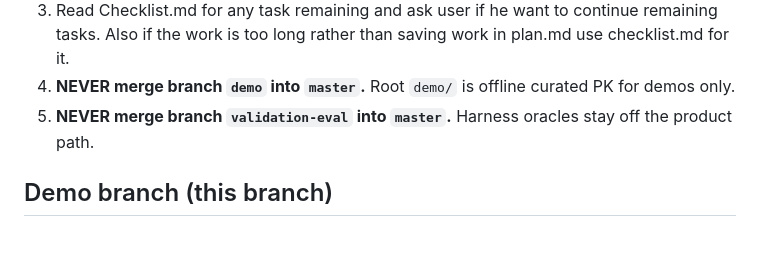
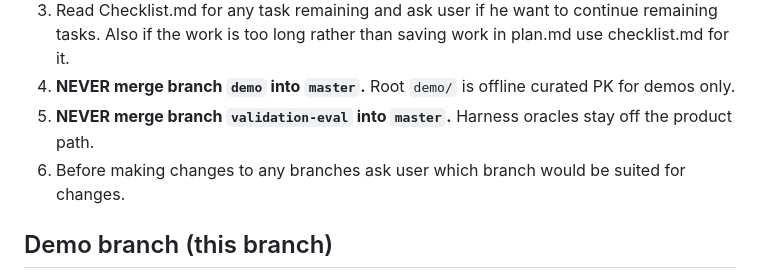
Before and after one commit to heyiamnotacoder/dosagecalc, a Markdown page: CLAUDE.md, the part around the change. GitHub-like rendering; blank space fills up the shorter version.

Commit message:
Add rule 6: ask which branch before making changes
Co-Authored-By: Claude Opus 4.8 <noreply@anthropic.com>
Claude-Session: https://claude.ai/code/session_01RoigMREvYk5TPDPbb9UXo6

```diff
--- a/CLAUDE.md
+++ b/CLAUDE.md
@@ -14,6 +14,7 @@ engineering source of truth. `AGENT.md` holds the short version and routes here.
 3. Read Checklist.md for any task remaining and ask user if he want to continue remaining tasks. Also if the work is too long rather than saving work in plan.md use checklist.md for it.
 4. **NEVER merge branch `demo` into `master`.** Root `demo/` is offline curated PK for demos only.
 5. **NEVER merge branch `validation-eval` into `master`.** Harness oracles stay off the product path.
+6. Before making changes to any branches ask user which branch would be suited for changes.
 
 ## Demo branch (this branch)
 Root `demo/pk.json` + `demo/guidelines.json` + `backend/demo_pack.py`: when a listed drug is
```
